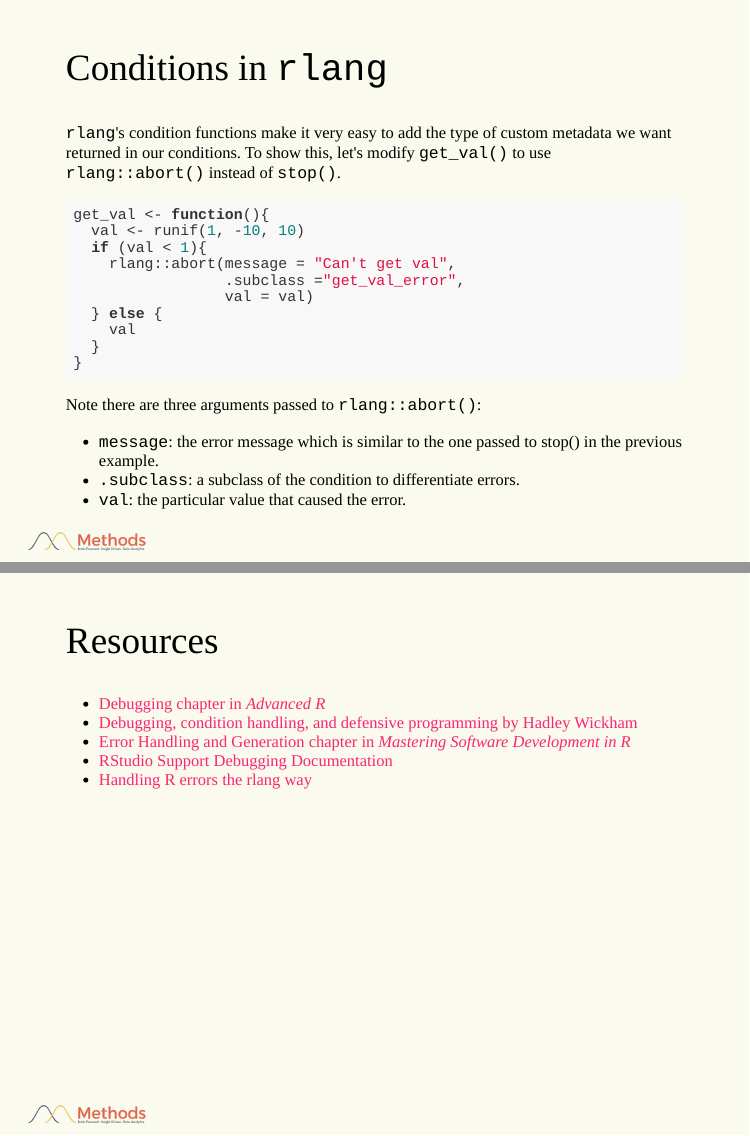
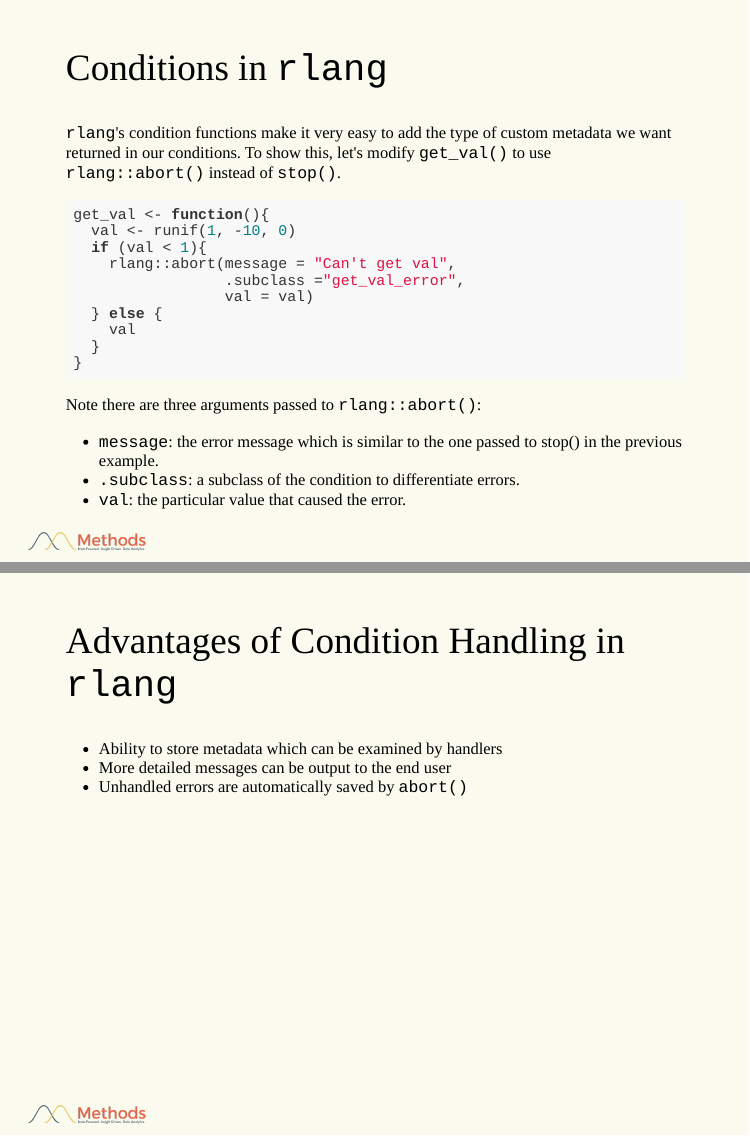
Before and after one commit to scheidec/r-errors-and-debugging, an R Markdown document (r-errors-and-debugging/r-errors-and-debugging.Rmd): pages 17 and 21 of 21 before the commit and pages 17 and 21 of 22 after it, joined at a grey line. The pictures show the slides in the output file r-errors-and-debugging/r-errors-and-debugging.html that the author committed with the source; the slides are laid out offline by our stand-in for remark.js, each with all of its steps uncovered, in fonts that may differ from those the slides ask for, and without slide numbers, shadows or browser add-ons.

Commit message:
minor edits

````diff
--- a/r-errors-and-debugging/r-errors-and-debugging.Rmd
+++ b/r-errors-and-debugging/r-errors-and-debugging.Rmd
@@ -257,7 +257,7 @@ Note that the condition returned shows no info about the value of `val` that cau
 
 ```{r}
 get_val <- function(){
-  val <- runif(1, -10, 10)
+  val <- runif(1, -10, 0)
   if (val < 1){
     rlang::abort(message = "Can't get val",
                  .subclass ="get_val_error",
@@ -328,6 +328,14 @@ mult_val <- function(mult_by = 2){
 
 ---
 
+## Advantages of Condition Handling in `rlang`
+
+- Ability to store metadata which can be examined by handlers
+- More detailed messages can be output to the end user
+- Unhandled errors are automatically saved by `abort()`
+
+---
+
 ## Resources
 
 - [Debugging chapter in _Advanced R_](https://adv-r.hadley.nz/debugging.html)
````
Also changed, not shown: r-errors-and-debugging/r-errors-and-debugging.html, r-errors-and-debugging/r-errors-and-debugging.Rmd (6 more changed lines).
